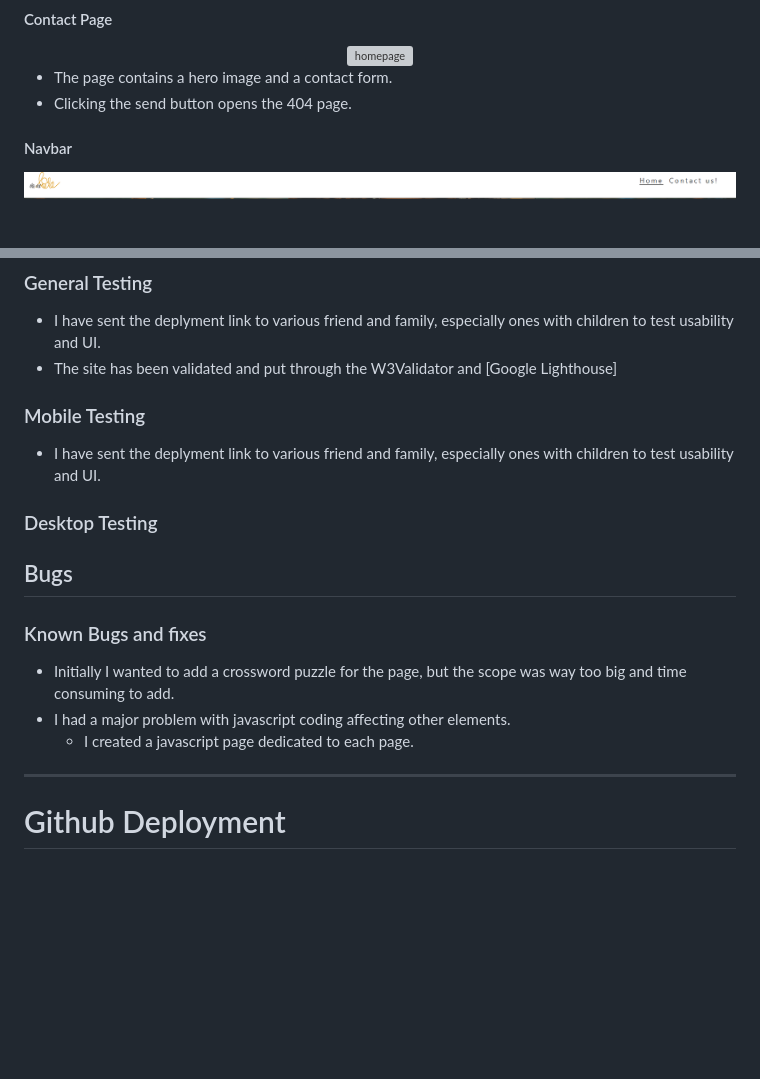
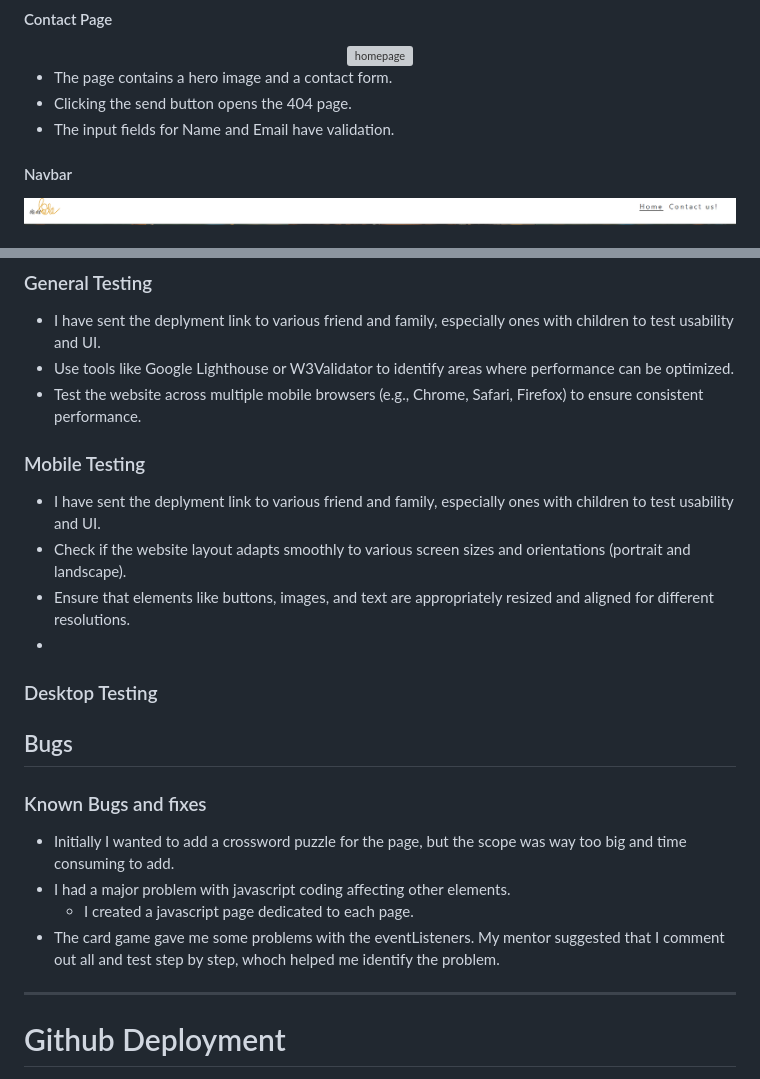
Before and after one commit to LanaD-cell/oh-no-lola, a Markdown page: README.md, 2 parts joined by grey strips. GitHub-like rendering; blank space fills up the shorter version; grey boxes are pictures that could not be loaded.

Commit message:
add README.md details

```diff
--- a/README.md
+++ b/README.md
@@ -253,6 +253,7 @@ I really hope you enjoy the site, not only for the visually appealing elements,
 
 - The page contains a hero image and a contact form.
 - Clicking the send button opens the 404 page.
+- The input fields for Name and Email have validation.
 
 #### Navbar
 
@@ -348,11 +357,15 @@ I really hope you enjoy the site, not only for the visually appealing elements,
 ### General Testing
 
 - I have sent the deplyment link to various friend and family, especially ones with children to test usability and UI.
-- The site has been validated and put through the W3Validator and [Google Lighthouse]
+- Use tools like Google Lighthouse or W3Validator to identify areas where performance can be optimized.
+- Test the website across multiple mobile browsers (e.g., Chrome, Safari, Firefox) to ensure consistent performance.
 
 ### Mobile Testing
 
 - I have sent the deplyment link to various friend and family, especially ones with children to test usability and UI.
+- Check if the website layout adapts smoothly to various screen sizes and orientations (portrait and landscape).
+- Ensure that elements like buttons, images, and text are appropriately resized and aligned for different resolutions.
+-
 
 ### Desktop Testing
 
@@ -362,6 +375,7 @@ I really hope you enjoy the site, not only for the visually appealing elements,
 - Initially I wanted to add a crossword puzzle for the page, but the scope was way too big and time consuming to add.
 - I had a major problem with javascript coding affecting other elements.
   - I created a javascript page dedicated to each page.
+- The card game gave me some problems with the eventListeners. My mentor suggested that I comment out all and test step by step, whoch helped me identify the problem.
 
 ----
 
```
Also changed, not shown: other parts of README.md (+8 -0 lines), assets/documentation/lighthouse-desktop.png (added), assets/documentation/lighthouse-mobile.png (added), 2 other files.
